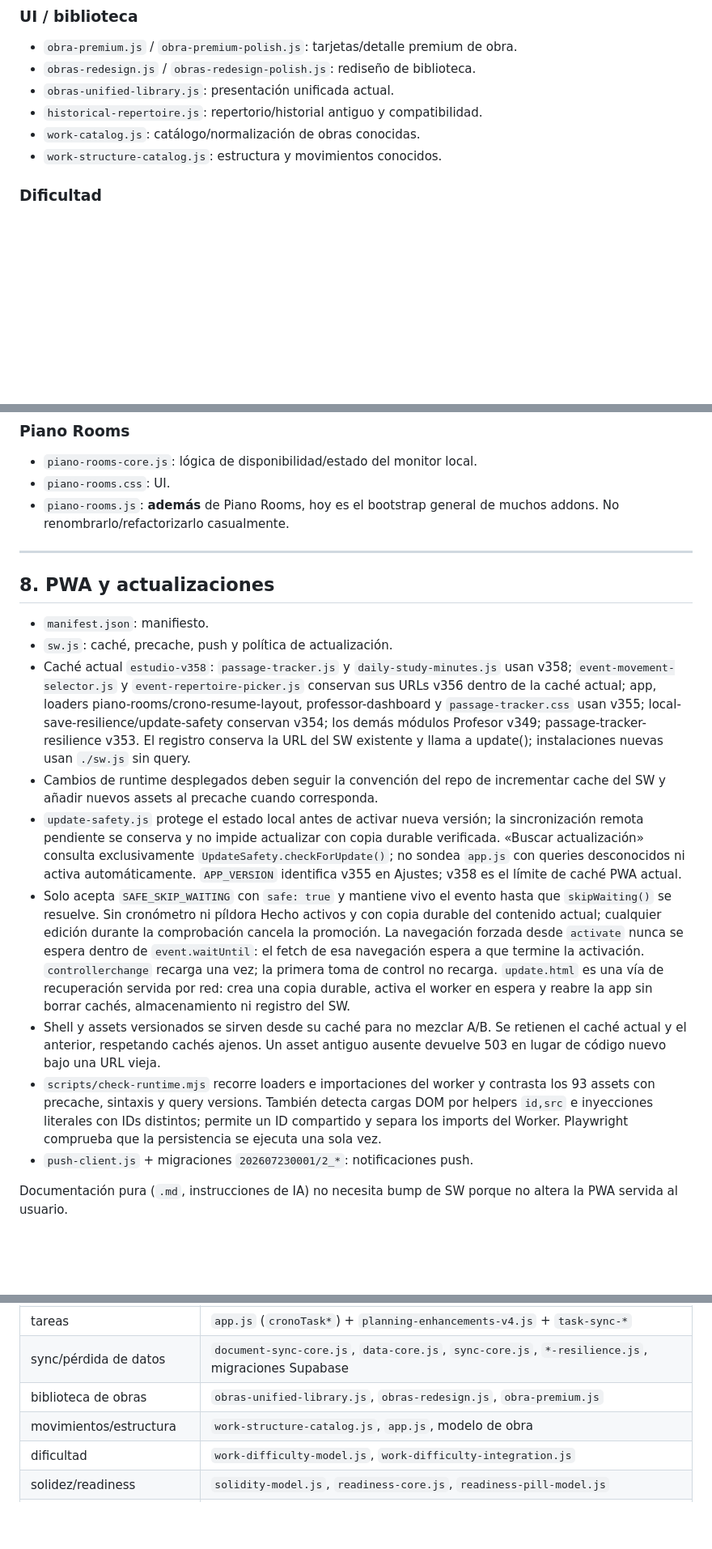
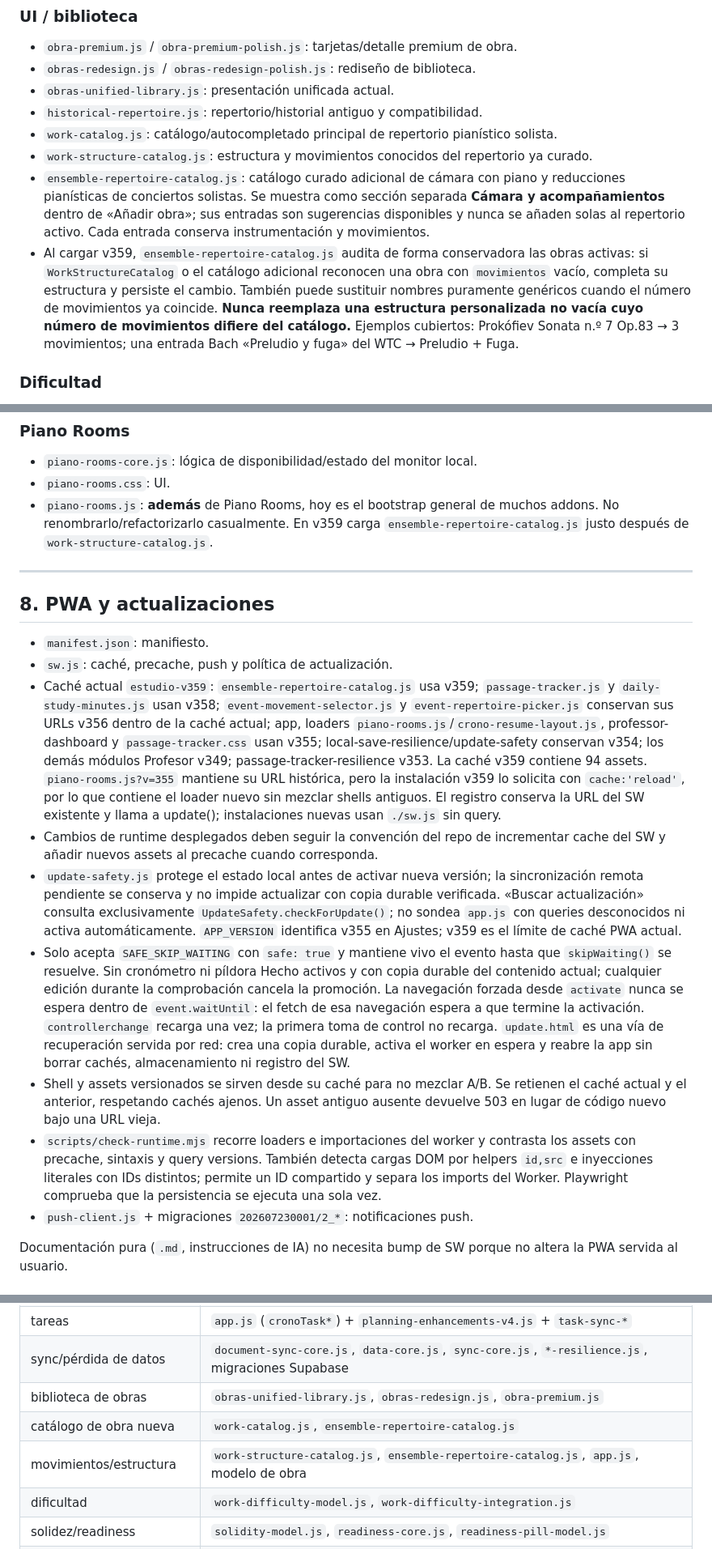
Before and after one commit to albertjafe/lapeziness-doroptero3, a Markdown page: .ai/APP_MAP.md, 3 parts joined by grey strips. Shown at 81% size. Drawn GitHub-style; blank space fills up the shorter version.

Commit message:
Document repertoire catalog v359

```diff
--- a/.ai/APP_MAP.md
+++ b/.ai/APP_MAP.md
@@ -95,8 +95,10 @@ Migraciones Supabase importantes para este tema:
 - `obras-redesign.js` / `obras-redesign-polish.js`: rediseño de biblioteca.
 - `obras-unified-library.js`: presentación unificada actual.
 - `historical-repertoire.js`: repertorio/historial antiguo y compatibilidad.
-- `work-catalog.js`: catálogo/normalización de obras conocidas.
-- `work-structure-catalog.js`: estructura y movimientos conocidos.
+- `work-catalog.js`: catálogo/autocompletado principal de repertorio pianístico solista.
+- `work-structure-catalog.js`: estructura y movimientos conocidos del repertorio ya curado.
+- `ensemble-repertoire-catalog.js`: catálogo curado adicional de cámara con piano y reducciones pianísticas de conciertos solistas. Se muestra como sección separada **Cámara y acompañamientos** dentro de «Añadir obra»; sus entradas son sugerencias disponibles y nunca se añaden solas al repertorio activo. Cada entrada conserva instrumentación y movimientos.
+- Al cargar v359, `ensemble-repertoire-catalog.js` audita de forma conservadora las obras activas: si `WorkStructureCatalog` o el catálogo adicional reconocen una obra con `movimientos` vacío, completa su estructura y persiste el cambio. También puede sustituir nombres puramente genéricos cuando el número de movimientos ya coincide. **Nunca reemplaza una estructura personalizada no vacía cuyo número de movimientos difiere del catálogo.** Ejemplos cubiertos: Prokófiev Sonata n.º 7 Op.83 → 3 movimientos; una entrada Bach «Preludio y fuga» del WTC → Preludio + Fuga.
 
 ### Dificultad
 
@@ -287,7 +289,7 @@ Schema 3 añade `recentStudyDays`: hasta 90 días locales con minutos por obra/m
 
 - `piano-rooms-core.js`: lógica de disponibilidad/estado del monitor local.
 - `piano-rooms.css`: UI.
-- `piano-rooms.js`: **además** de Piano Rooms, hoy es el bootstrap general de muchos addons. No renombrarlo/refactorizarlo casualmente.
+- `piano-rooms.js`: **además** de Piano Rooms, hoy es el bootstrap general de muchos addons. No renombrarlo/refactorizarlo casualmente. En v359 carga `ensemble-repertoire-catalog.js` justo después de `work-structure-catalog.js`.
 
 ---
 
@@ -295,12 +297,12 @@ Schema 3 añade `recentStudyDays`: hasta 90 días locales con minutos por obra/m
 
 - `manifest.json`: manifiesto.
 - `sw.js`: caché, precache, push y política de actualización.
-- Caché actual `estudio-v358`: `passage-tracker.js` y `daily-study-minutes.js` usan v358; `event-movement-selector.js` y `event-repertoire-picker.js` conservan sus URLs v356 dentro de la caché actual; app, loaders piano-rooms/crono-resume-layout, professor-dashboard y `passage-tracker.css` usan v355; local-save-resilience/update-safety conservan v354; los demás módulos Profesor v349; passage-tracker-resilience v353. El registro conserva la URL del SW existente y llama a update(); instalaciones nuevas usan `./sw.js` sin query.
+- Caché actual `estudio-v359`: `ensemble-repertoire-catalog.js` usa v359; `passage-tracker.js` y `daily-study-minutes.js` usan v358; `event-movement-selector.js` y `event-repertoire-picker.js` conservan sus URLs v356 dentro de la caché actual; app, loaders `piano-rooms.js`/`crono-resume-layout.js`, professor-dashboard y `passage-tracker.css` usan v355; local-save-resilience/update-safety conservan v354; los demás módulos Profesor v349; passage-tracker-resilience v353. La caché v359 contiene 94 assets. `piano-rooms.js?v=355` mantiene su URL histórica, pero la instalación v359 lo solicita con `cache:'reload'`, por lo que contiene el loader nuevo sin mezclar shells antiguos. El registro conserva la URL del SW existente y llama a update(); instalaciones nuevas usan `./sw.js` sin query.
 - Cambios de runtime desplegados deben seguir la convención del repo de incrementar cache del SW y añadir nuevos assets al precache cuando corresponda.
-- `update-safety.js` protege el estado local antes de activar nueva versión; la sincronización remota pendiente se conserva y no impide actualizar con copia durable verificada. «Buscar actualización» consulta exclusivamente `UpdateSafety.checkForUpdate()`; no sondea `app.js` con queries desconocidos ni activa automáticamente. `APP_VERSION` identifica v355 en Ajustes; v358 es el límite de caché PWA actual.
+- `update-safety.js` protege el estado local antes de activar nueva versión; la sincronización remota pendiente se conserva y no impide actualizar con copia durable verificada. «Buscar actualización» consulta exclusivamente `UpdateSafety.checkForUpdate()`; no sondea `app.js` con queries desconocidos ni activa automáticamente. `APP_VERSION` identifica v355 en Ajustes; v359 es el límite de caché PWA actual.
 - Solo acepta `SAFE_SKIP_WAITING` con `safe: true` y mantiene vivo el evento hasta que `skipWaiting()` se resuelve. Sin cronómetro ni píldora Hecho activos y con copia durable del contenido actual; cualquier edición durante la comprobación cancela la promoción. La navegación forzada desde `activate` nunca se espera dentro de `event.waitUntil`: el fetch de esa navegación espera a que termine la activación. `controllerchange` recarga una vez; la primera toma de control no recarga. `update.html` es una vía de recuperación servida por red: crea una copia durable, activa el worker en espera y reabre la app sin borrar cachés, almacenamiento ni registro del SW.
 - Shell y assets versionados se sirven desde su caché para no mezclar A/B. Se retienen el caché actual y el anterior, respetando cachés ajenos. Un asset antiguo ausente devuelve 503 en lugar de código nuevo bajo una URL vieja.
-- `scripts/check-runtime.mjs` recorre loaders e importaciones del worker y contrasta los 93 assets con precache, sintaxis y query versions. También detecta cargas DOM por helpers `id,src` e inyecciones literales con IDs distintos; permite un ID compartido y separa los imports del Worker. Playwright comprueba que la persistencia se ejecuta una sola vez.
+- `scripts/check-runtime.mjs` recorre loaders e importaciones del worker y contrasta los assets con precache, sintaxis y query versions. También detecta cargas DOM por helpers `id,src` e inyecciones literales con IDs distintos; permite un ID compartido y separa los imports del Worker. Playwright comprueba que la persistencia se ejecuta una sola vez.
 - `push-client.js` + migraciones `202607230001/2_*`: notificaciones push.
 
 Documentación pura (`.md`, instrucciones de IA) no necesita bump de SW porque no altera la PWA servida al usuario.
@@ -325,7 +327,8 @@ Documentación pura (`.md`, instrucciones de IA) no necesita bump de SW porque n
 | tareas | `app.js` (`cronoTask*`) + `planning-enhancements-v4.js` + `task-sync-*` |
 | sync/pérdida de datos | `document-sync-core.js`, `data-core.js`, `sync-core.js`, `*-resilience.js`, migraciones Supabase |
 | biblioteca de obras | `obras-unified-library.js`, `obras-redesign.js`, `obra-premium.js` |
-| movimientos/estructura | `work-structure-catalog.js`, `app.js`, modelo de obra |
+| catálogo de obra nueva | `work-catalog.js`, `ensemble-repertoire-catalog.js` |
+| movimientos/estructura | `work-structure-catalog.js`, `ensemble-repertoire-catalog.js`, `app.js`, modelo de obra |
 | dificultad | `work-difficulty-model.js`, `work-difficulty-integration.js` |
 | solidez/readiness | `solidity-model.js`, `readiness-core.js`, `readiness-pill-model.js` |
 | slider/píldora táctil | `pase-liquid-direct-touch.js` |
```
Also changed, not shown: other parts of .ai/APP_MAP.md (+2 -2 lines).
